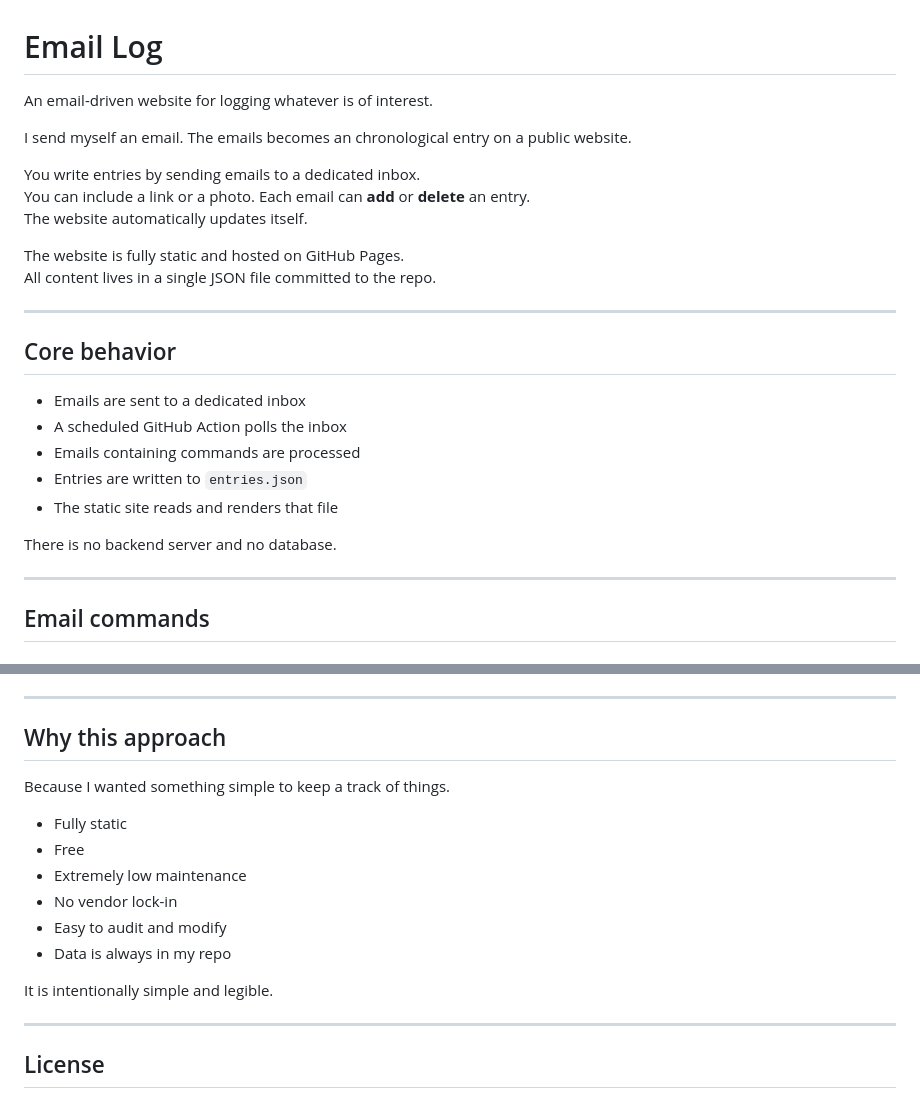
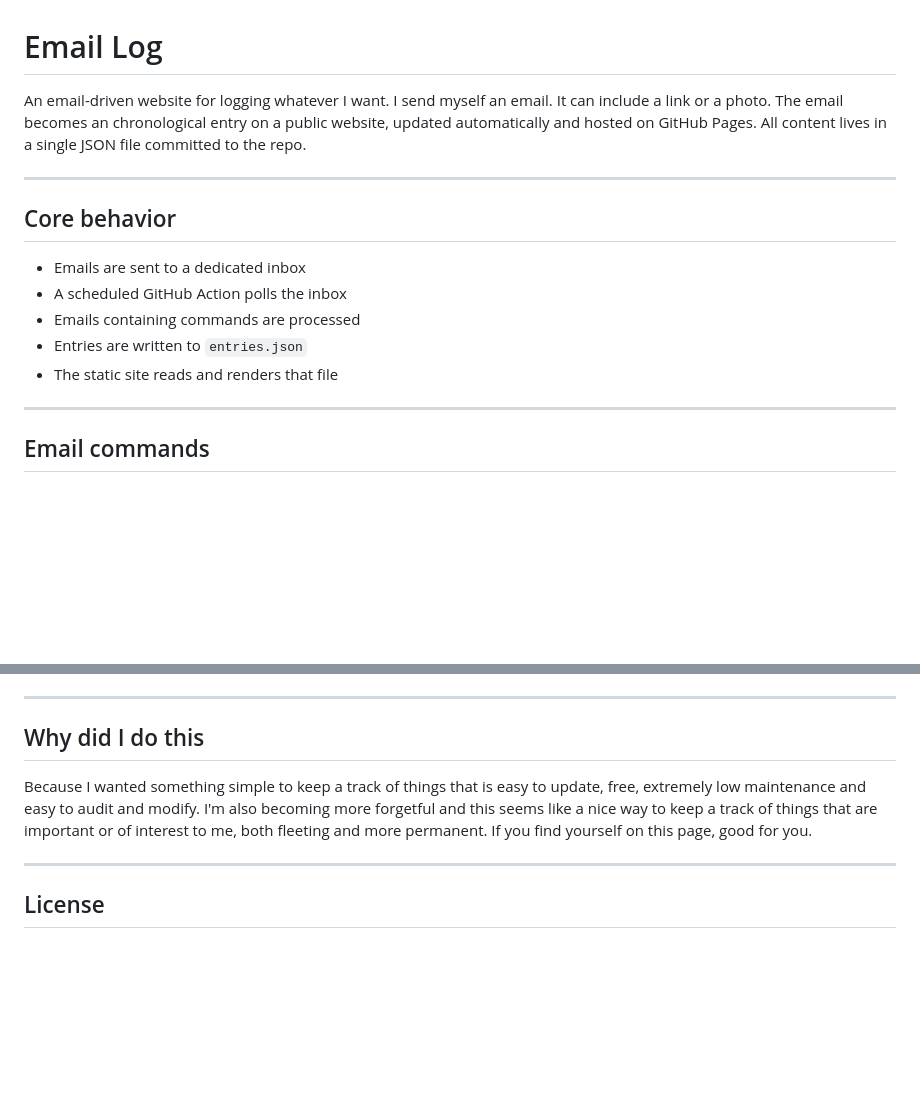
Before and after one commit to camelstation/email-log, a Markdown page: README.md, 2 parts joined by grey strips. GitHub-like rendering; blank space fills up the shorter version.

```diff
--- a/README.md
+++ b/README.md
@@ -1,16 +1,6 @@
 # Email Log
 
-An email-driven website for logging whatever is of interest.
-
-I send myself an email. The emails becomes an chronological entry on a public website.
-
-You write entries by sending emails to a dedicated inbox.
-You can include a link or a photo.
-Each email can **add** or **delete** an entry.
-The website automatically updates itself.
-
-The website is fully static and hosted on GitHub Pages.
-All content lives in a single JSON file committed to the repo.
+An email-driven website for logging whatever I want. I send myself an email. It can include a link or a photo. The email becomes an chronological entry on a public website, updated automatically and hosted on GitHub Pages. All content lives in a single JSON file committed to the repo.
 
 ---
 
@@ -21,8 +11,6 @@ All content lives in a single JSON file committed to the repo.
 - Emails containing commands are processed
 - Entries are written to `entries.json`
 - The static site reads and renders that file
-
-There is no backend server and no database.
 
 ---
 
@@ -159,17 +147,9 @@ No JavaScript changes are required for most aesthetic tweaks.
 
 ---
 
-## Why this approach
+## Why did I do this
 
-Because I wanted something simple to keep a track of things.
-- Fully static
-- Free
-- Extremely low maintenance
-- No vendor lock-in
-- Easy to audit and modify
-- Data is always in my repo
-
-It is intentionally simple and legible.
+Because I wanted something simple to keep a track of things that is easy to update, free, extremely low maintenance and easy to audit and modify. I'm also becoming more forgetful and this seems like a nice way to keep a track of things that are important or of interest to me, both fleeting and more permanent. If you find yourself on this page, good for you.
 
 ---
 
```
